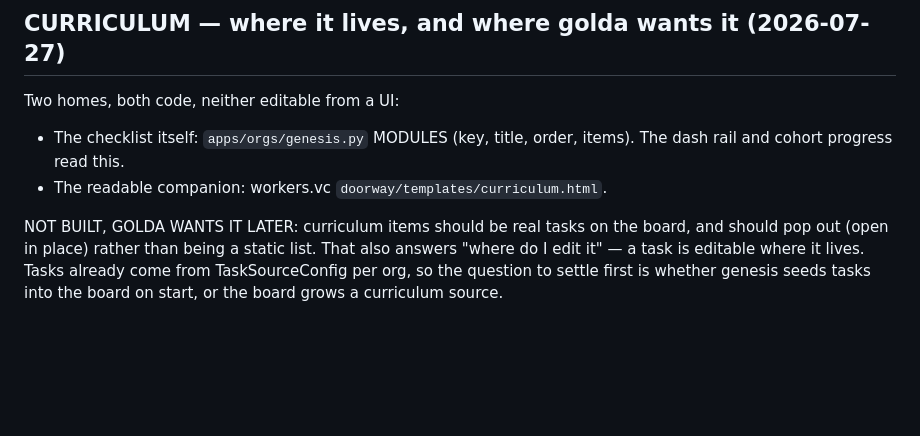
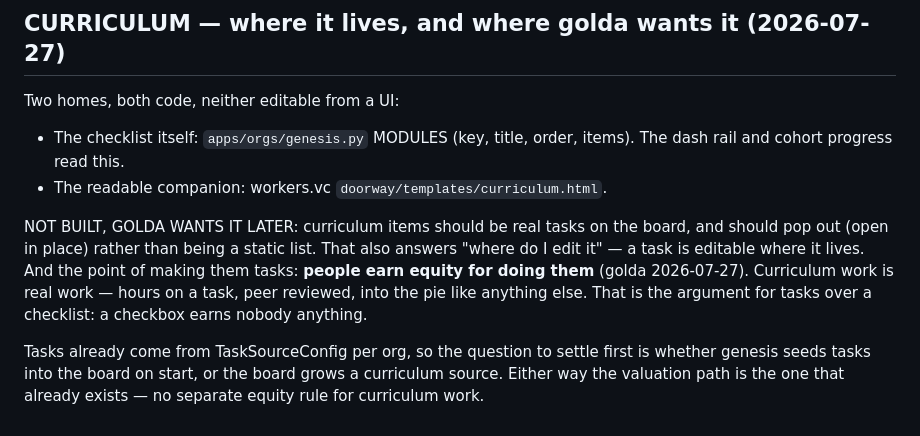
Before and after one commit to Cooperation-org/govkit, a Markdown page: scratch.md, the part around the change. Drawn GitHub-style; blank space fills up the shorter version.

Commit message:
scratch: curriculum tasks are equity-earning work, not checkboxes
Co-Authored-By: Claude Opus 5 (1M context) <noreply@anthropic.com>
Claude-Session: https://claude.ai/code/session_01JFDAmQutbvJkLNXtFvP8au

```diff
--- a/scratch.md
+++ b/scratch.md
@@ -1191,6 +1191,12 @@ Two homes, both code, neither editable from a UI:
 NOT BUILT, GOLDA WANTS IT LATER: curriculum items should be real tasks on the
 board, and should pop out (open in place) rather than being a static list.
 That also answers "where do I edit it" — a task is editable where it lives.
+And the point of making them tasks: **people earn equity for doing them**
+(golda 2026-07-27). Curriculum work is real work — hours on a task, peer
+reviewed, into the pie like anything else. That is the argument for tasks
+over a checklist: a checkbox earns nobody anything.
+
 Tasks already come from TaskSourceConfig per org, so the question to settle
 first is whether genesis seeds tasks into the board on start, or the board
-grows a curriculum source.
+grows a curriculum source. Either way the valuation path is the one that
+already exists — no separate equity rule for curriculum work.
```
